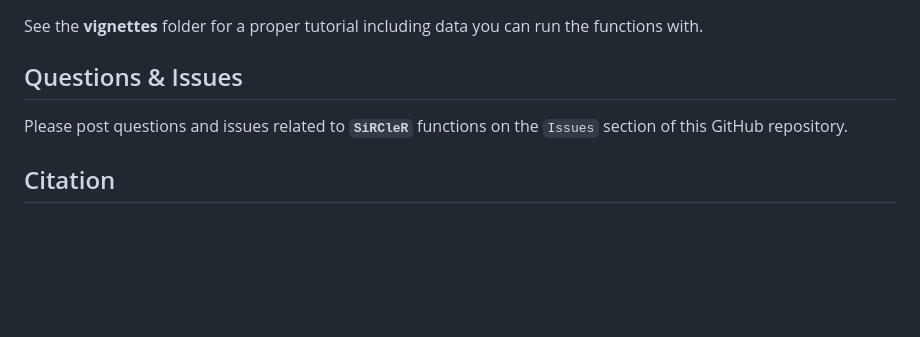
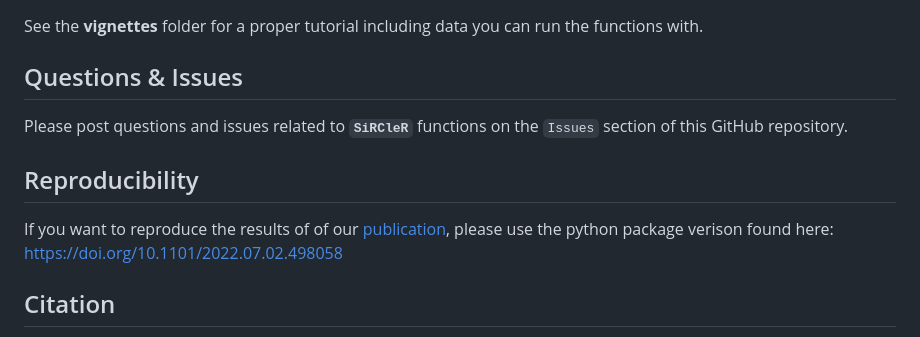
Before and after one commit to ArianeMora/SiRCleR, a Markdown page: README.md, the part around the change. Drawn GitHub-style; blank space fills up the shorter version.

```diff
--- a/README.md
+++ b/README.md
@@ -57,5 +57,8 @@ See the **vignettes** folder for a proper tutorial including data you can run th
 ## Questions & Issues
 Please post questions and issues related to **`SiRCleR`** functions on the `Issues`  section of this GitHub repository.
 
+## Reproducibility
+If you want to reproduce the results of of our [publication](https://doi.org/10.1101/2022.07.02.498058), please use the python package verison found here: https://doi.org/10.1101/2022.07.02.498058
+
 ## Citation
 Ariane Mora,  Christina Schmidt,  Brad Balderson, Christian Frezza & ProfileMikael Bodén 2022. SiRCle (Signature Regulatory Clustering) model integration reveals mechanisms of phenotype regulation in renal cancer. BioRxiv. https://doi.org/10.1101/2022.07.02.498058
```
